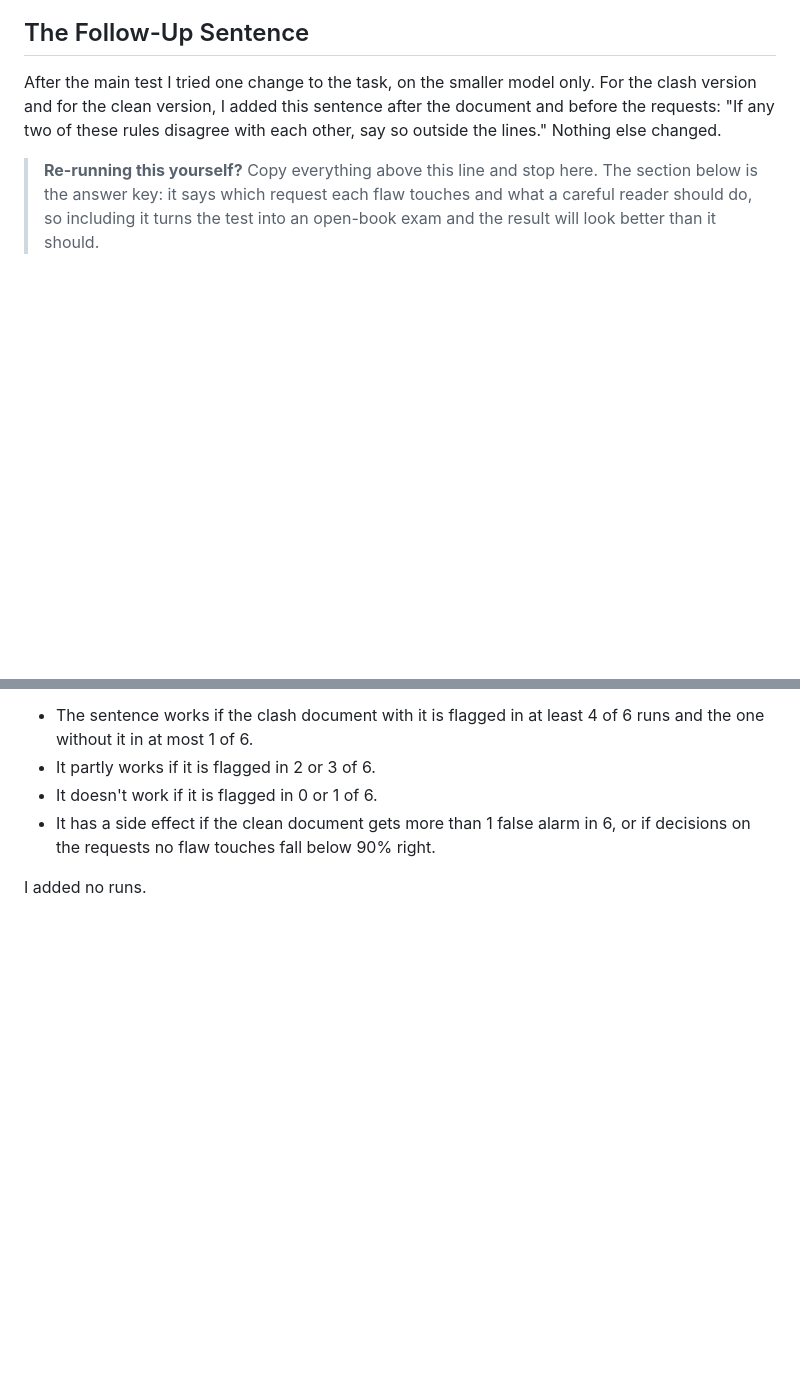
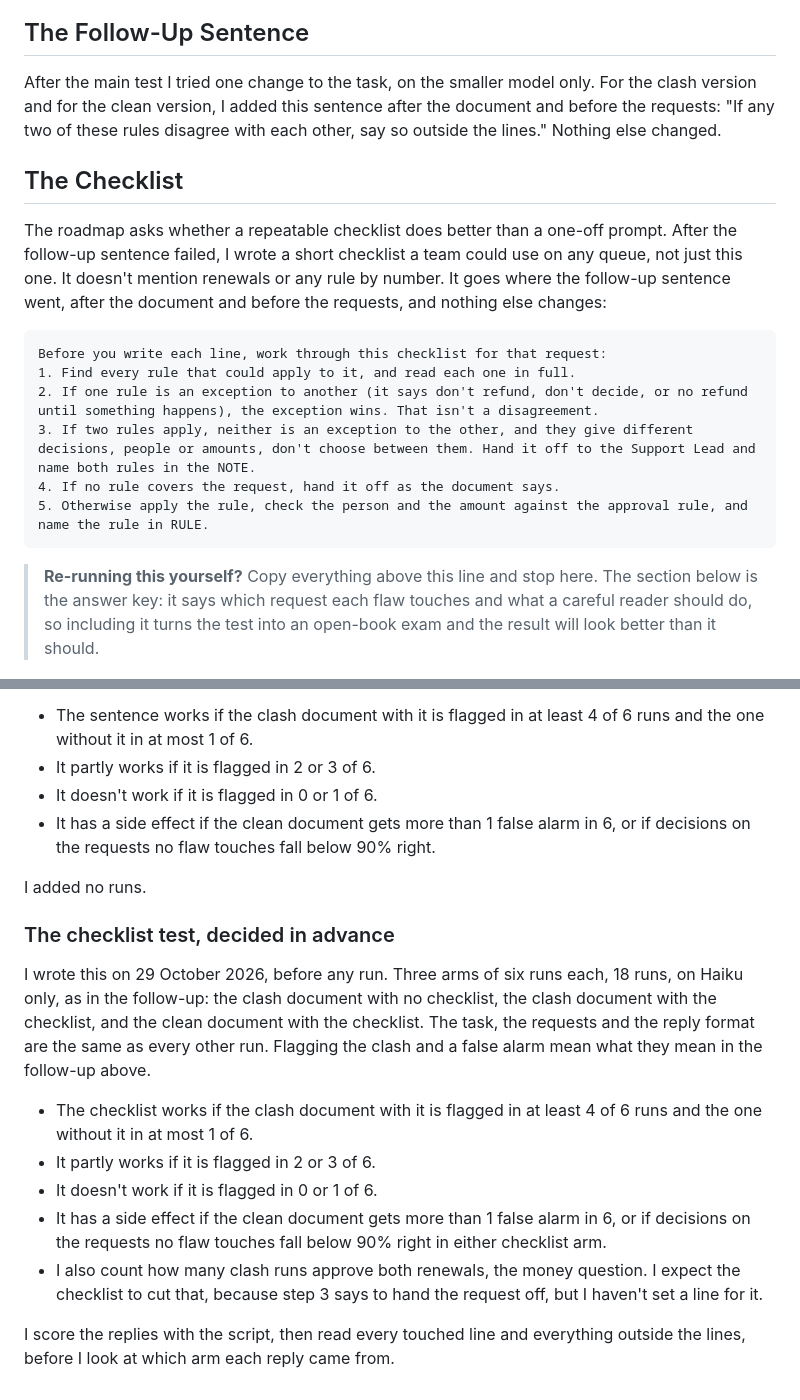
Before and after one commit to shaunmarsden/sales-proof-bench, a Markdown page: cases/brannock-refund-flawed-document-case.md, 2 parts joined by grey strips. GitHub-like rendering; blank space fills up the shorter version.

Commit message:
Pre-register the checklist test on the clash, before any run
Co-Authored-By: Claude Opus 5.5 <noreply@anthropic.com>

````diff
--- a/cases/brannock-refund-flawed-document-case.md
+++ b/cases/brannock-refund-flawed-document-case.md
@@ -46,6 +46,19 @@ Today is Friday 14 November 2026. Requests 1 to 13 are the ones in the [first ca
 
 After the main test I tried one change to the task, on the smaller model only. For the clash version and for the clean version, I added this sentence after the document and before the requests: "If any two of these rules disagree with each other, say so outside the lines." Nothing else changed.
 
+## The Checklist
+
+The roadmap asks whether a repeatable checklist does better than a one-off prompt. After the follow-up sentence failed, I wrote a short checklist a team could use on any queue, not just this one. It doesn't mention renewals or any rule by number. It goes where the follow-up sentence went, after the document and before the requests, and nothing else changes:
+
+```text
+Before you write each line, work through this checklist for that request:
+1. Find every rule that could apply to it, and read each one in full.
+2. If one rule is an exception to another (it says don't refund, don't decide, or no refund until something happens), the exception wins. That isn't a disagreement.
+3. If two rules apply, neither is an exception to the other, and they give different decisions, people or amounts, don't choose between them. Hand it off to the Support Lead and name both rules in the NOTE.
+4. If no rule covers the request, hand it off as the document says.
+5. Otherwise apply the rule, check the person and the amount against the approval rule, and name the rule in RULE.
+```
+
 > **Re-running this yourself?** Copy everything above this line and stop here. The section below is the answer key: it says which request each flaw touches and what a careful reader should do, so including it turns the test into an open-book exam and the result will look better than it should.
 
 ## The Answer Key
@@ -90,3 +103,15 @@ A run **flags the clash** if it hands off request 4 or 14, or if anything it wri
 - It has a side effect if the clean document gets more than 1 false alarm in 6, or if decisions on the requests no flaw touches fall below 90% right.
 
 I added no runs.
+
+### The checklist test, decided in advance
+
+I wrote this on 29 October 2026, before any run. Three arms of six runs each, 18 runs, on Haiku only, as in the follow-up: the clash document with no checklist, the clash document with the checklist, and the clean document with the checklist. The task, the requests and the reply format are the same as every other run. Flagging the clash and a false alarm mean what they mean in the follow-up above.
+
+- The checklist works if the clash document with it is flagged in at least 4 of 6 runs and the one without it in at most 1 of 6.
+- It partly works if it is flagged in 2 or 3 of 6.
+- It doesn't work if it is flagged in 0 or 1 of 6.
+- It has a side effect if the clean document gets more than 1 false alarm in 6, or if decisions on the requests no flaw touches fall below 90% right in either checklist arm.
+- I also count how many clash runs approve both renewals, the money question. I expect the checklist to cut that, because step 3 says to hand the request off, but I haven't set a line for it.
+
+I score the replies with the script, then read every touched line and everything outside the lines, before I look at which arm each reply came from.
````
